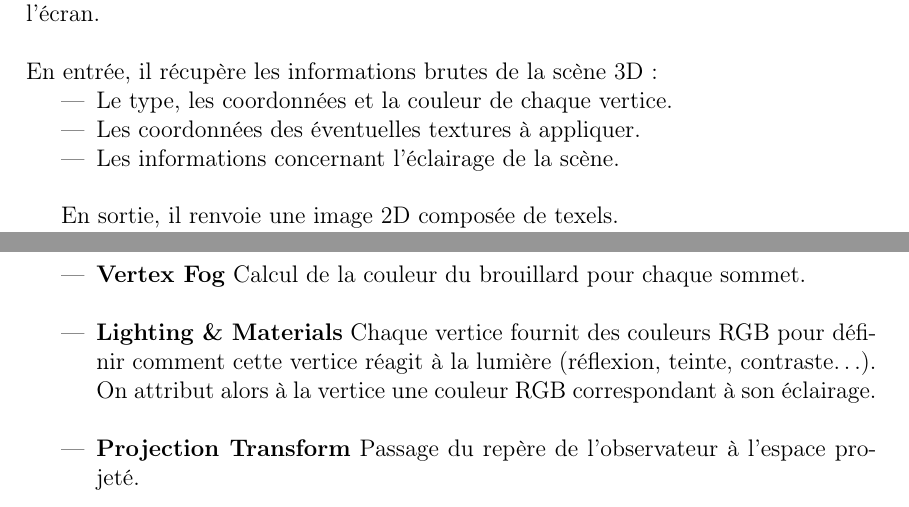
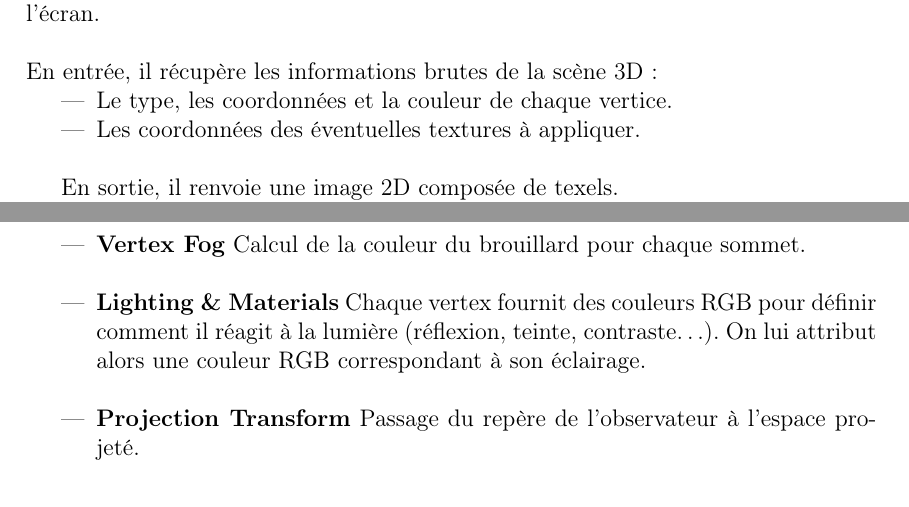
Before and after one commit to SoyouzTeam/Etat_De_L_Art, a LaTeX document (Tex/etat_de_l_art.tex, which reads Tex/pipeline/pipelinegraphique.tex): two parts of pages 12 and 18 of 44, joined at a grey line, cut so that both start at the same text. Compiled offline with pdfLaTeX.

Commit message:
Update Lighting

```diff
--- a/Tex/pipeline/pipelinegraphique.tex
+++ b/Tex/pipeline/pipelinegraphique.tex
@@ -5,7 +5,6 @@ En entrée, il récupère les informations brutes de la scène 3D :
 \begin{itemize}
 \item Le type, les coordonnées et la couleur de chaque vertice.
 \item Les coordonnées des éventuelles textures à appliquer.
-\item Les informations concernant l'éclairage de la scène.
 \\
 \end{itemize}
 
@@ -105,7 +104,7 @@ Passage du repère global au repère de la caméra. Après cette transformation,
 Calcul de la couleur du brouillard pour chaque sommet.
 \\
 	\item{\textbf{Lighting \& Materials}}
-Chaque vertice fournit des couleurs RGB pour définir comment cette vertice réagit à la lumière (réflexion, teinte, contraste…). On attribut alors à la vertice une couleur RGB correspondant à son éclairage.
+Chaque vertex fournit des couleurs RGB pour définir comment il réagit à la lumière (réflexion, teinte, contraste…). On lui attribut alors une couleur RGB correspondant à son éclairage.
 \\
 	\item{\textbf{Projection Transform}}
 Passage du repère de l'observateur à l'espace projeté.
```
